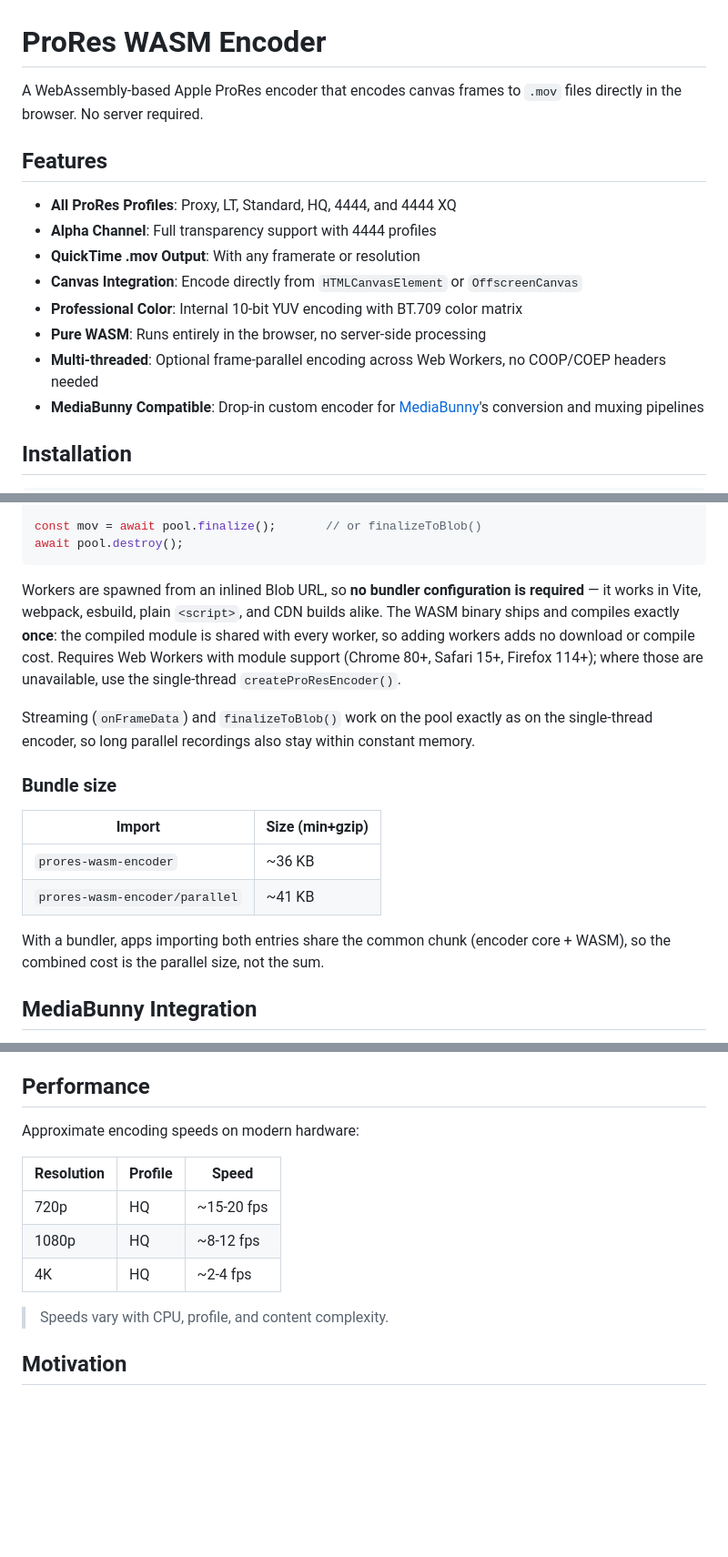
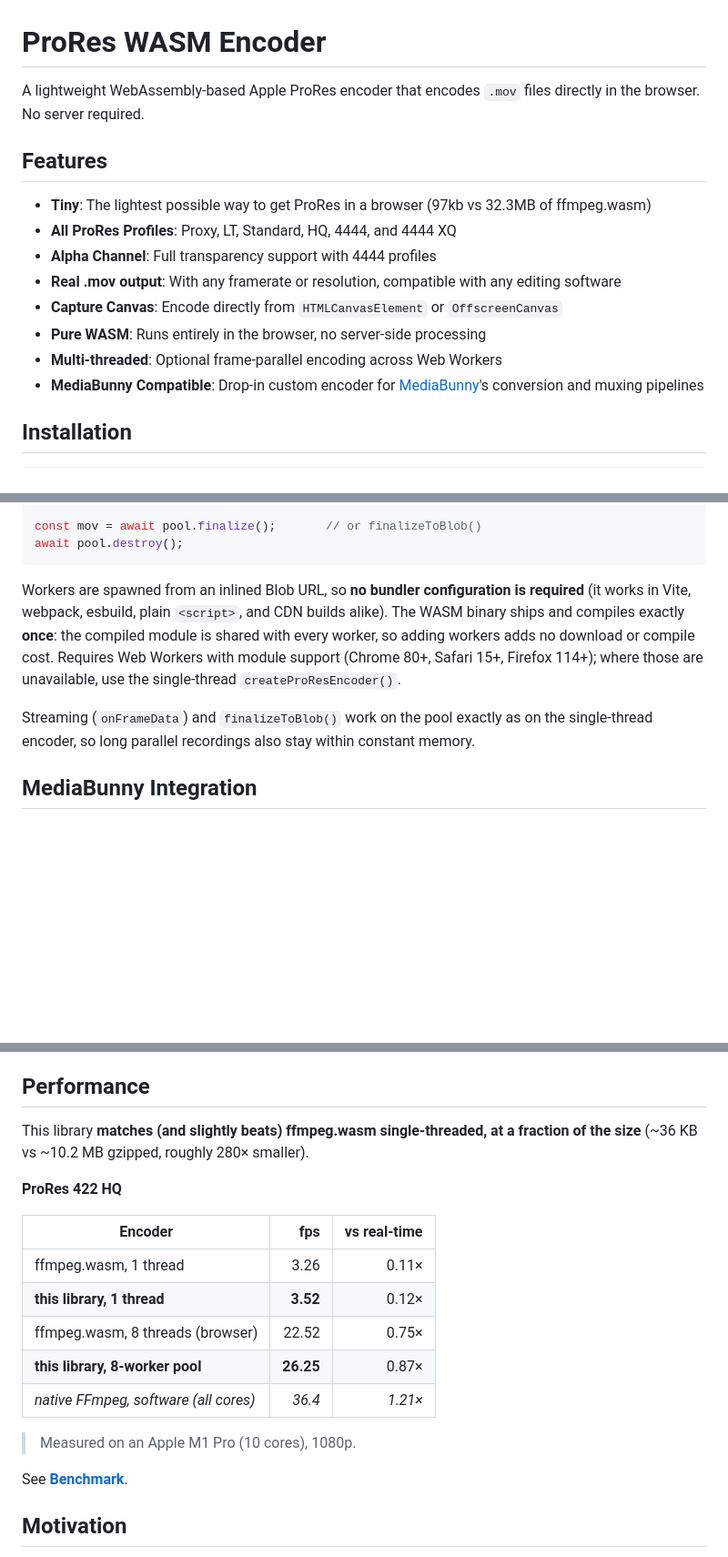
Before and after one commit to OlivierEstevez/ProRes-WASM-encoder, a Markdown page: README.md, 3 parts joined by grey strips. Shown at 91% size. GitHub-like rendering; blank space fills up the shorter version.

Commit message:
Polish Readme files

````diff
--- a/README.md
+++ b/README.md
@@ -1,16 +1,16 @@
 # ProRes WASM Encoder
 
-A WebAssembly-based Apple ProRes encoder that encodes canvas frames to `.mov` files directly in the browser. No server required.
+A lightweight WebAssembly-based Apple ProRes encoder that encodes `.mov` files directly in the browser. No server required.
 
 ## Features
 
+- **Tiny**: The lightest possible way to get ProRes in a browser (97kb vs 32.3MB of ffmpeg.wasm)
 - **All ProRes Profiles**: Proxy, LT, Standard, HQ, 4444, and 4444 XQ
 - **Alpha Channel**: Full transparency support with 4444 profiles
-- **QuickTime .mov Output**: With any framerate or resolution
-- **Canvas Integration**: Encode directly from `HTMLCanvasElement` or `OffscreenCanvas`
-- **Professional Color**: Internal 10-bit YUV encoding with BT.709 color matrix
+- **Real .mov output**: With any framerate or resolution, compatible with any editing software
+- **Capture Canvas**: Encode directly from `HTMLCanvasElement` or `OffscreenCanvas`
 - **Pure WASM**: Runs entirely in the browser, no server-side processing
-- **Multi-threaded**: Optional frame-parallel encoding across Web Workers, no COOP/COEP headers needed
+- **Multi-threaded**: Optional frame-parallel encoding across Web Workers
 - **MediaBunny Compatible**: Drop-in custom encoder for [MediaBunny](https://mediabunny.dev)'s conversion and muxing pipelines
 
 ## Installation
@@ -84,8 +84,8 @@ await pool.destroy();
 ```
 
 Workers are spawned from an inlined Blob URL, so **no bundler configuration
-is required** — it works in Vite, webpack, esbuild, plain `<script>`, and
-CDN builds alike. The WASM binary ships and compiles exactly **once**: the
+is required** (it works in Vite, webpack, esbuild, plain `<script>`, and
+CDN builds alike). The WASM binary ships and compiles exactly **once**: the
 compiled module is shared with every worker, so adding workers adds no
 download or compile cost. Requires Web Workers with module support
 (Chrome 80+, Safari 15+, Firefox 114+); where those are unavailable, use
@@ -94,16 +94,6 @@ the single-thread `createProResEncoder()`.
 Streaming (`onFrameData`) and `finalizeToBlob()` work on the pool exactly as
 on the single-thread encoder, so long parallel recordings also stay within
 constant memory.
-
-### Bundle size
-
-| Import | Size (min+gzip) |
-|---|---|
-| `prores-wasm-encoder` | ~36 KB |
-| `prores-wasm-encoder/parallel` | ~41 KB |
-
-With a bundler, apps importing both entries share the common chunk (encoder
-core + WASM), so the combined cost is the parallel size, not the sum.
 
 ## MediaBunny Integration
 
@@ -292,15 +282,22 @@ Requires WebAssembly with SIMD128 (universal in browsers since early 2023).
 
 ## Performance
 
-Approximate encoding speeds on modern hardware:
+This library **matches (and slightly beats) ffmpeg.wasm single-threaded, at
+a fraction of the size** (~36 KB vs ~10.2 MB gzipped, roughly 280× smaller).
 
-| Resolution | Profile | Speed |
-|------------|---------|-------|
-| 720p | HQ | ~15-20 fps |
-| 1080p | HQ | ~8-12 fps |
-| 4K | HQ | ~2-4 fps |
+**ProRes 422 HQ**
 
-> Speeds vary with CPU, profile, and content complexity.
+| Encoder | fps | vs real-time |
+|---------|----:|-------------:|
+| ffmpeg.wasm, 1 thread | 3.26 | 0.11× |
+| **this library, 1 thread** | **3.52** | 0.12× |
+| ffmpeg.wasm, 8 threads (browser) | 22.52 | 0.75× |
+| **this library, 8-worker pool** | **26.25** | 0.87× |
+| _native FFmpeg, software (all cores)_ | _36.4_ | _1.21×_ |
+
+> Measured on an Apple M1 Pro (10 cores), 1080p.
+
+See **[Benchmark](benchmark/README.md)**.
 
 ## Motivation
 
````
Also changed, not shown: other parts of README.md (+3 -3 lines), DEVELOPMENT.md (+95 -49 lines).
